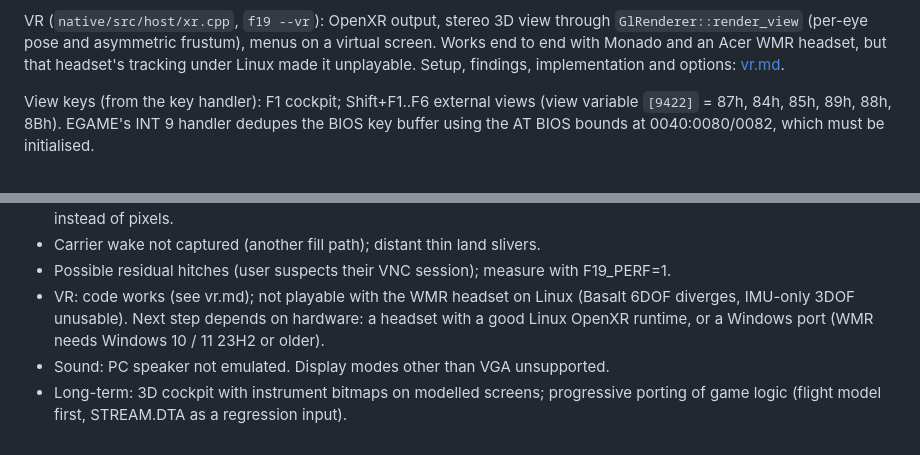
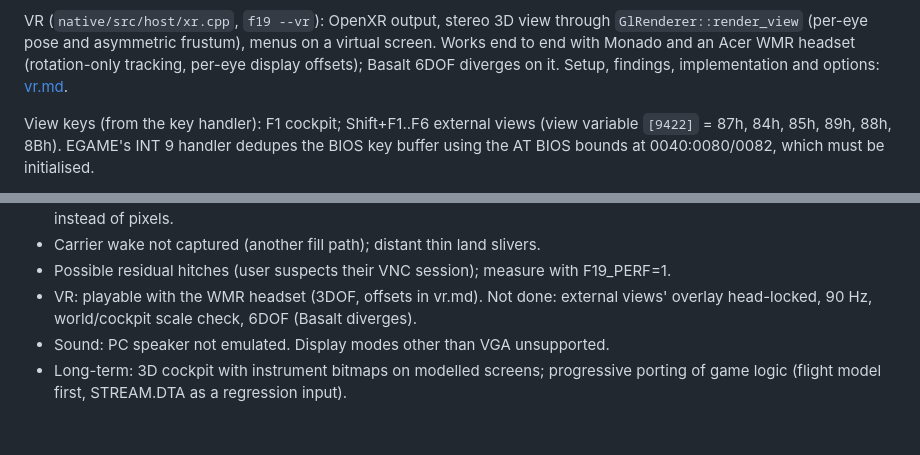
Before and after one commit to crinkelitehttps/f19-vibes, a Markdown page: docs/native-port.md, 2 parts joined by grey strips. Rendered like a GitHub page.

```diff
--- a/docs/native-port.md
+++ b/docs/native-port.md
@@ -273,7 +273,8 @@ neutral if no data arrives for 1 s. `f19trace -H` also writes a
 VR (`native/src/host/xr.cpp`, `f19 --vr`): OpenXR output, stereo 3D view
 through `GlRenderer::render_view` (per-eye pose and asymmetric frustum),
 menus on a virtual screen. Works end to end with Monado and an Acer WMR
-headset, but that headset's tracking under Linux made it unplayable. Setup,
+headset (rotation-only tracking, per-eye display offsets); Basalt 6DOF
+diverges on it. Setup,
 findings, implementation and options: [vr.md](vr.md).
 
 View keys (from the key handler): F1 cockpit; Shift+F1..F6 external views
@@ -325,10 +326,9 @@ Open / next:
 - Carrier wake not captured (another fill path); distant thin land slivers.
 - Possible residual hitches (user suspects their VNC session); measure with
   F19_PERF=1.
-- VR: code works (see vr.md); not playable with the WMR headset on
-  Linux (Basalt 6DOF diverges, IMU-only 3DOF unusable). Next step depends
-  on hardware: a headset with a good Linux OpenXR runtime, or a Windows
-  port (WMR needs Windows 10 / 11 23H2 or older).
+- VR: playable with the WMR headset (3DOF, offsets in vr.md). Not done:
+  external views' overlay head-locked, 90 Hz, world/cockpit scale check,
+  6DOF (Basalt diverges).
 - Sound: PC speaker not emulated. Display modes other than VGA unsupported.
 - Long-term: 3D cockpit with instrument bitmaps on modelled screens;
   progressive porting of game logic (flight model first, STREAM.DTA as a
```
Also changed, not shown: docs/vr.md (+21 -11 lines).
